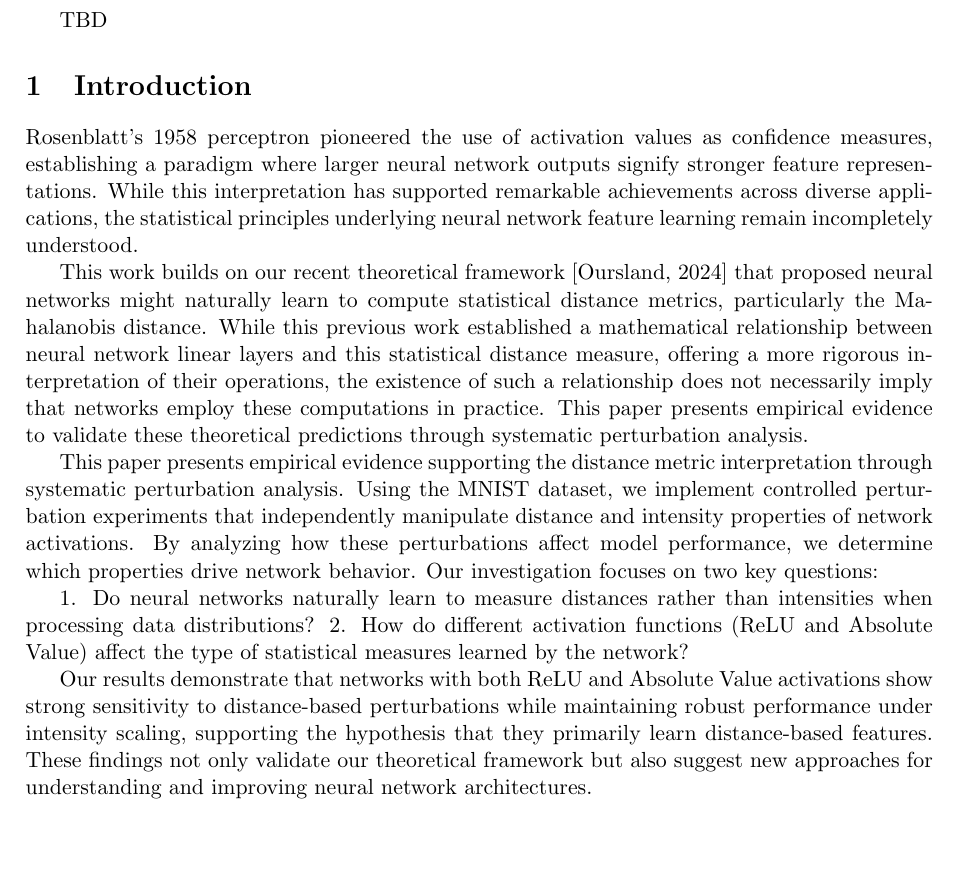
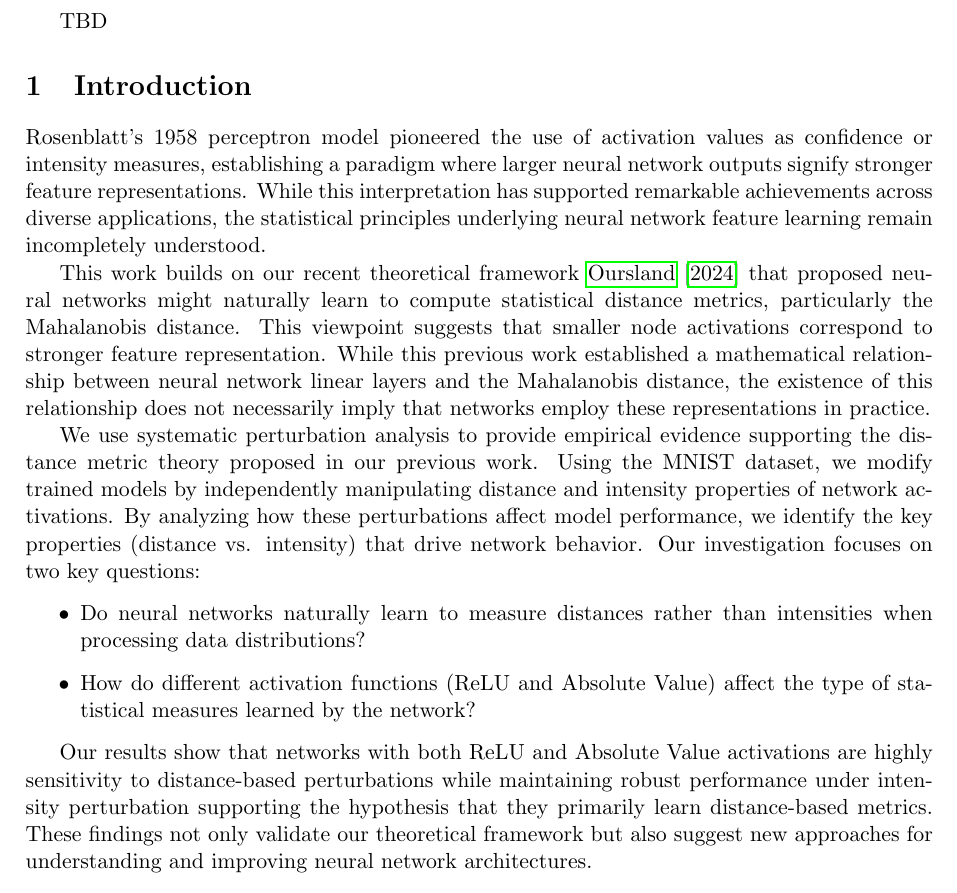
Before and after one commit to alanoursland/neural_networks_use_distance_metrics, a LaTeX document (paper/oursland2024_nn_use_dm.tex, which reads paper/sections/introduction.tex): part of page 1 of 9, cut so that both start at the same text, the shorter picture padded with empty space. Compiled offline with pdfLaTeX.

Commit message:
Introduction update

```diff
--- a/paper/sections/introduction.tex
+++ b/paper/sections/introduction.tex
@@ -1,12 +1,14 @@
 \section{Introduction}
 
-Rosenblatt's 1958 perceptron pioneered the use of activation values as confidence measures, establishing a paradigm where larger neural network outputs signify stronger feature representations. While this interpretation has supported remarkable achievements across diverse applications, the statistical principles underlying neural network feature learning remain incompletely understood.
+Rosenblatt's 1958 perceptron model pioneered the use of activation values as confidence or intensity measures, establishing a paradigm where larger neural network outputs signify stronger feature representations. While this interpretation has supported remarkable achievements across diverse applications, the statistical principles underlying neural network feature learning remain incompletely understood.
 
-This work builds on our recent theoretical framework [Oursland, 2024] that proposed neural networks might naturally learn to compute statistical distance metrics, particularly the Mahalanobis distance. While this previous work established a mathematical relationship between neural network linear layers and this statistical distance measure, offering a more rigorous interpretation of their operations, the existence of such a relationship does not necessarily imply that networks employ these computations in practice. This paper presents empirical evidence to validate these theoretical predictions through systematic perturbation analysis.
+This work builds on our recent theoretical framework \cite{oursland2024interpreting} that proposed neural networks might naturally learn to compute statistical distance metrics, particularly the Mahalanobis distance. This viewpoint suggests that smaller node activations correspond to stronger feature representation. While this previous work established a mathematical relationship between neural network linear layers and the Mahalanobis distance, the existence of this relationship does not necessarily imply that networks employ these representations in practice.
 
-This paper presents empirical evidence supporting the distance metric interpretation through systematic perturbation analysis. Using the MNIST dataset, we implement controlled perturbation experiments that independently manipulate distance and intensity properties of network activations. By analyzing how these perturbations affect model performance, we determine which properties drive network behavior. Our investigation focuses on two key questions:
+We use systematic perturbation analysis to provide empirical evidence supporting the distance metric theory proposed in our previous work. Using the MNIST dataset, we modify trained models by independently manipulating distance and intensity properties of network activations. By analyzing how these perturbations affect model performance, we identify the key properties (distance vs. intensity) that drive network behavior. Our investigation focuses on two key questions:
 
-1. Do neural networks naturally learn to measure distances rather than intensities when processing data distributions?
-2. How do different activation functions (ReLU and Absolute Value) affect the type of statistical measures learned by the network?
+\begin{itemize}
+    \item Do neural networks naturally learn to measure distances rather than intensities when processing data distributions?
+    \item How do different activation functions (ReLU and Absolute Value) affect the type of statistical measures learned by the network?
+\end{itemize}
 
-Our results demonstrate that networks with both ReLU and Absolute Value activations show strong sensitivity to distance-based perturbations while maintaining robust performance under intensity scaling, supporting the hypothesis that they primarily learn distance-based features. These findings not only validate our theoretical framework but also suggest new approaches for understanding and improving neural network architectures.
+Our results show that networks with both ReLU and Absolute Value activations are highly sensitivity to distance-based perturbations while maintaining robust performance under intensity perturbation supporting the hypothesis that they primarily learn distance-based metrics. These findings not only validate our theoretical framework but also suggest new approaches for understanding and improving neural network architectures.
```
